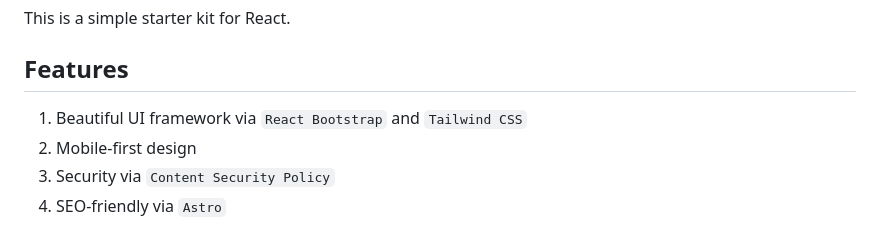
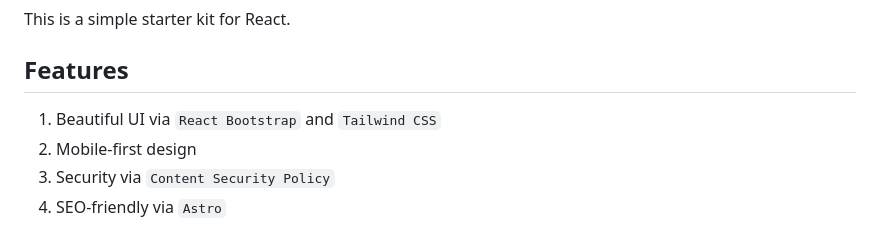
Before and after one commit to madliani/reactify, a Markdown page: README.md, the part around the change. Drawn GitHub-style.

Commit message:
fix: fix README

```diff
--- a/README.md
+++ b/README.md
@@ -34,7 +34,7 @@ This is a simple starter kit for React.
 
 ## Features
 
-1. Beautiful UI framework via `React Bootstrap` and `Tailwind CSS`
+1. Beautiful UI via `React Bootstrap` and `Tailwind CSS`
 2. Mobile-first design
 3. Security via `Content Security Policy`
 4. SEO-friendly via `Astro`
```
